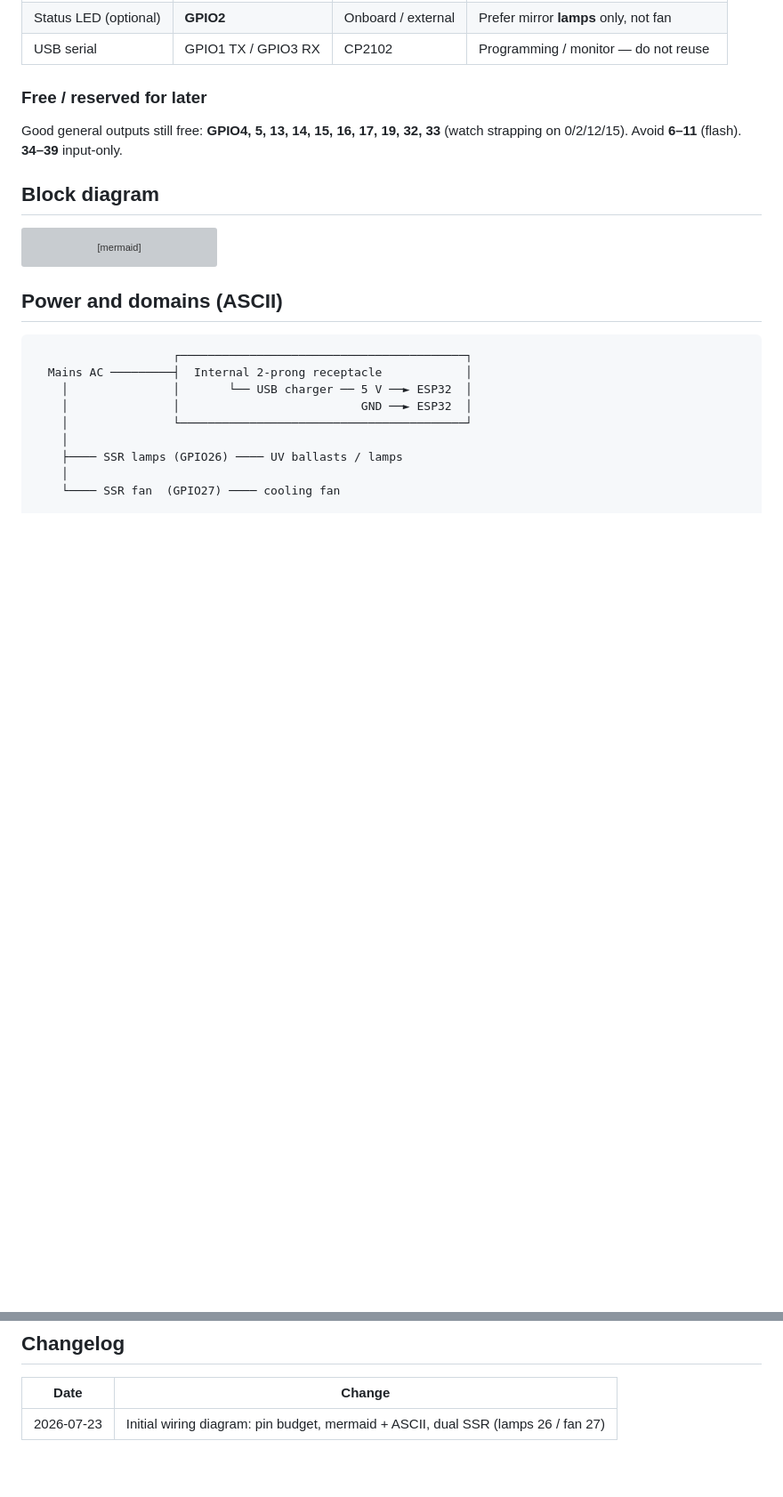
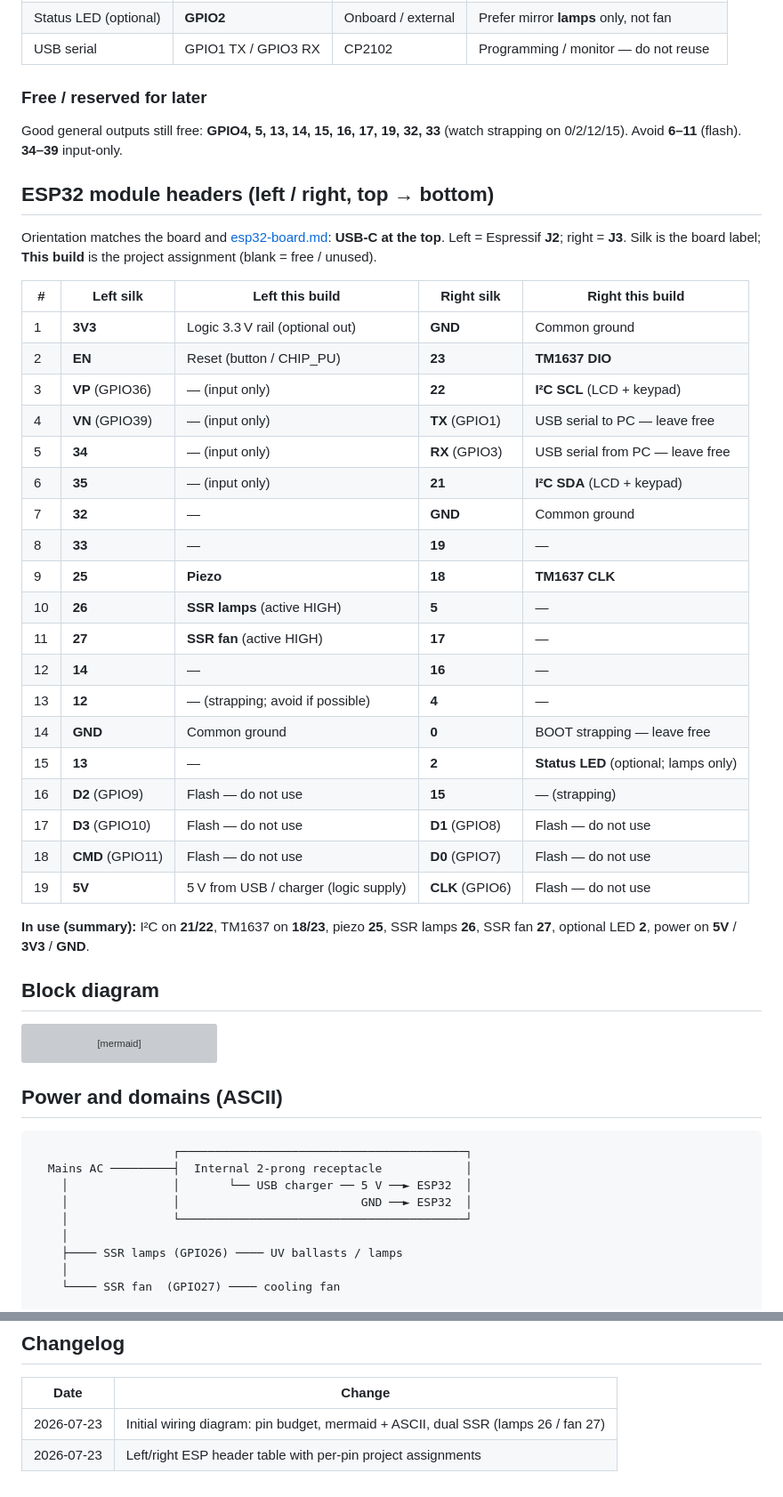
Before and after one commit to UserHackable/Phototherapy_Timer, a Markdown page: docs/wiring.md, 2 parts joined by grey strips. Shown at 89% size. GitHub-like rendering; blank space fills up the shorter version; grey boxes are pictures that could not be loaded.

Commit message:
Add left/right ESP header pin assignment table to wiring docs.
Show J2/J3 silk and project use (I2C, TM1637, dual SSR, piezo) for each
header position with USB-C at the top.

```diff
--- a/docs/wiring.md
+++ b/docs/wiring.md
@@ -33,6 +33,34 @@ Per-module notes: [peripherals.md](peripherals.md), [lcd1602-i2c.md](lcd1602-i2c
 ### Free / reserved for later
 
 Good general outputs still free: **GPIO4, 5, 13, 14, 15, 16, 17, 19, 32, 33** (watch strapping on 0/2/12/15). Avoid **6–11** (flash). **34–39** input-only.
+
+## ESP32 module headers (left / right, top → bottom)
+
+Orientation matches the board and [esp32-board.md](esp32-board.md): **USB-C at the top**. Left = Espressif **J2**; right = **J3**. Silk is the board label; **This build** is the project assignment (blank = free / unused).
+
+| # | Left silk | Left this build | Right silk | Right this build |
+|---|-----------|-----------------|------------|------------------|
+| 1 | **3V3** | Logic 3.3 V rail (optional out) | **GND** | Common ground |
+| 2 | **EN** | Reset (button / CHIP_PU) | **23** | **TM1637 DIO** |
+| 3 | **VP** (GPIO36) | — (input only) | **22** | **I²C SCL** (LCD + keypad) |
+| 4 | **VN** (GPIO39) | — (input only) | **TX** (GPIO1) | USB serial to PC — leave free |
+| 5 | **34** | — (input only) | **RX** (GPIO3) | USB serial from PC — leave free |
+| 6 | **35** | — (input only) | **21** | **I²C SDA** (LCD + keypad) |
+| 7 | **32** | — | **GND** | Common ground |
+| 8 | **33** | — | **19** | — |
+| 9 | **25** | **Piezo** | **18** | **TM1637 CLK** |
+| 10 | **26** | **SSR lamps** (active HIGH) | **5** | — |
+| 11 | **27** | **SSR fan** (active HIGH) | **17** | — |
+| 12 | **14** | — | **16** | — |
+| 13 | **12** | — (strapping; avoid if possible) | **4** | — |
+| 14 | **GND** | Common ground | **0** | BOOT strapping — leave free |
+| 15 | **13** | — | **2** | **Status LED** (optional; lamps only) |
+| 16 | **D2** (GPIO9) | Flash — do not use | **15** | — (strapping) |
+| 17 | **D3** (GPIO10) | Flash — do not use | **D1** (GPIO8) | Flash — do not use |
+| 18 | **CMD** (GPIO11) | Flash — do not use | **D0** (GPIO7) | Flash — do not use |
+| 19 | **5V** | 5 V from USB / charger (logic supply) | **CLK** (GPIO6) | Flash — do not use |
+
+**In use (summary):** I²C on **21/22**, TM1637 on **18/23**, piezo **25**, SSR lamps **26**, SSR fan **27**, optional LED **2**, power on **5V** / **3V3** / **GND**.
 
 ## Block diagram
 
@@ -154,3 +182,4 @@ Confirm SSR terminal silk and ballast wiring against the stock unit before energ
 | Date | Change |
 |------|--------|
 | 2026-07-23 | Initial wiring diagram: pin budget, mermaid + ASCII, dual SSR (lamps 26 / fan 27) |
+| 2026-07-23 | Left/right ESP header table with per-pin project assignments |
```
